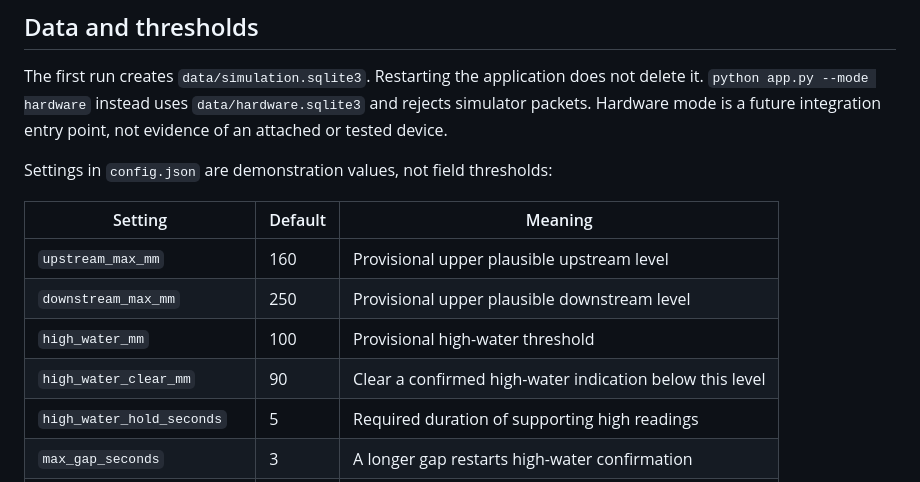
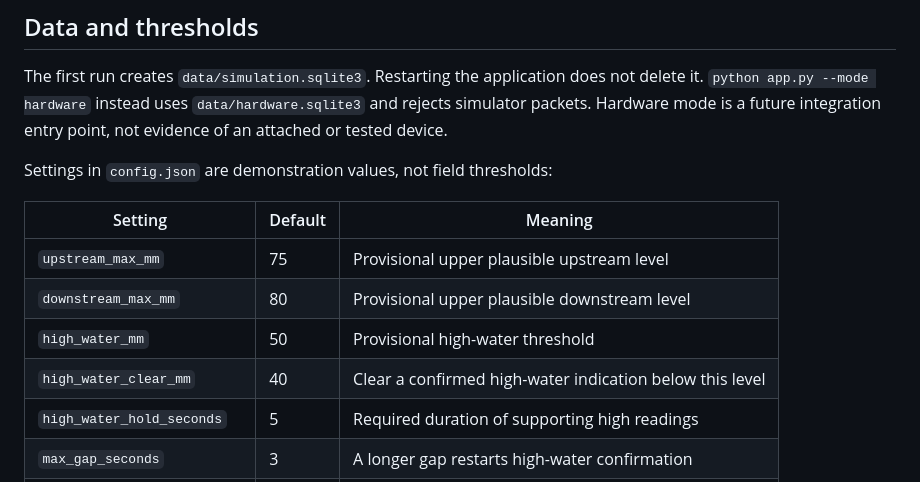
Before and after one commit to ahmdsyakirrr/stormready_dashboard, a Markdown page: README.md, the part around the change. Drawn GitHub-style.

```diff
--- a/README.md
+++ b/README.md
@@ -59,10 +59,10 @@ Settings in `config.json` are demonstration values, not field thresholds:
 
 | Setting | Default | Meaning |
 | --- | --- | --- |
-| `upstream_max_mm` | 160 | Provisional upper plausible upstream level |
-| `downstream_max_mm` | 250 | Provisional upper plausible downstream level |
-| `high_water_mm` | 100 | Provisional high-water threshold |
-| `high_water_clear_mm` | 90 | Clear a confirmed high-water indication below this level |
+| `upstream_max_mm` | 75 | Provisional upper plausible upstream level |
+| `downstream_max_mm` | 80 | Provisional upper plausible downstream level |
+| `high_water_mm` | 50 | Provisional high-water threshold |
+| `high_water_clear_mm` | 40 | Clear a confirmed high-water indication below this level |
 | `high_water_hold_seconds` | 5 | Required duration of supporting high readings |
 | `max_gap_seconds` | 3 | A longer gap restarts high-water confirmation |
 | `stale_after_seconds` | 10 | No recent packets: mark current conditions unknown |
```
